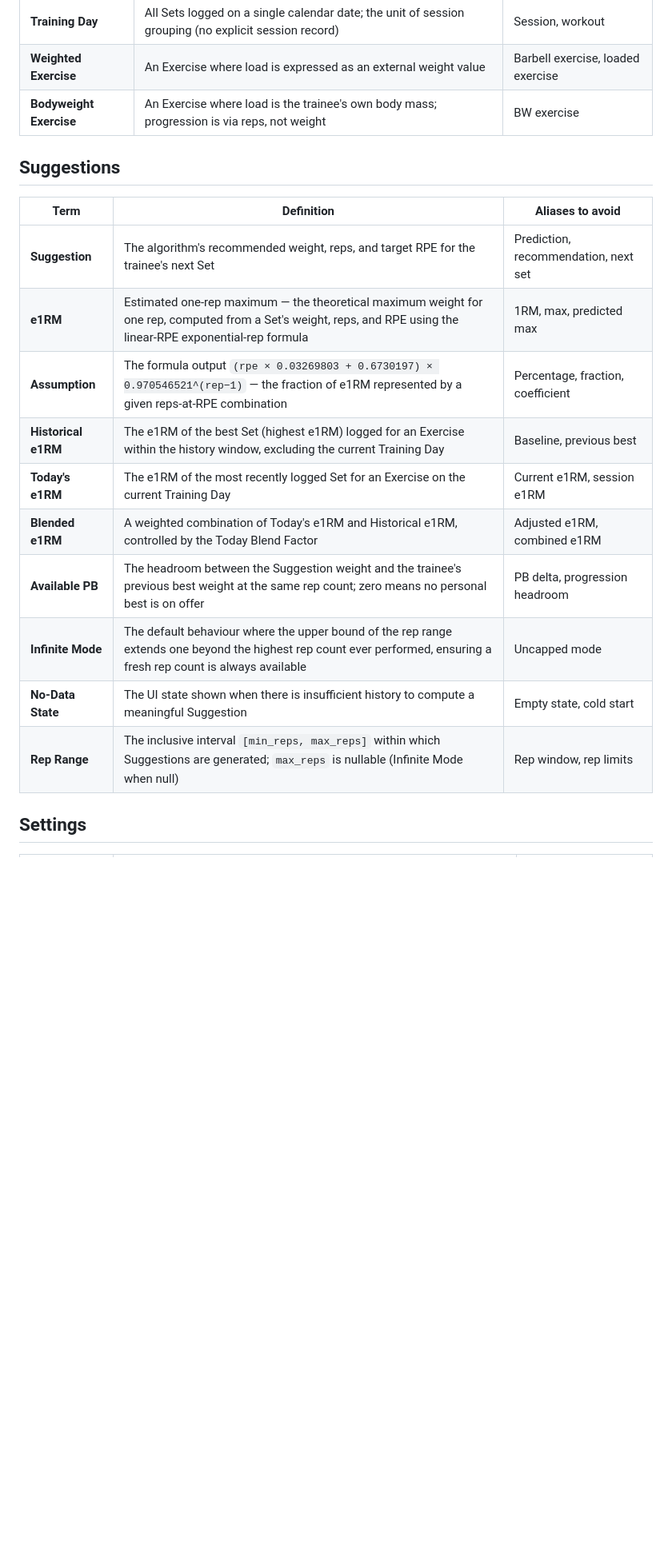
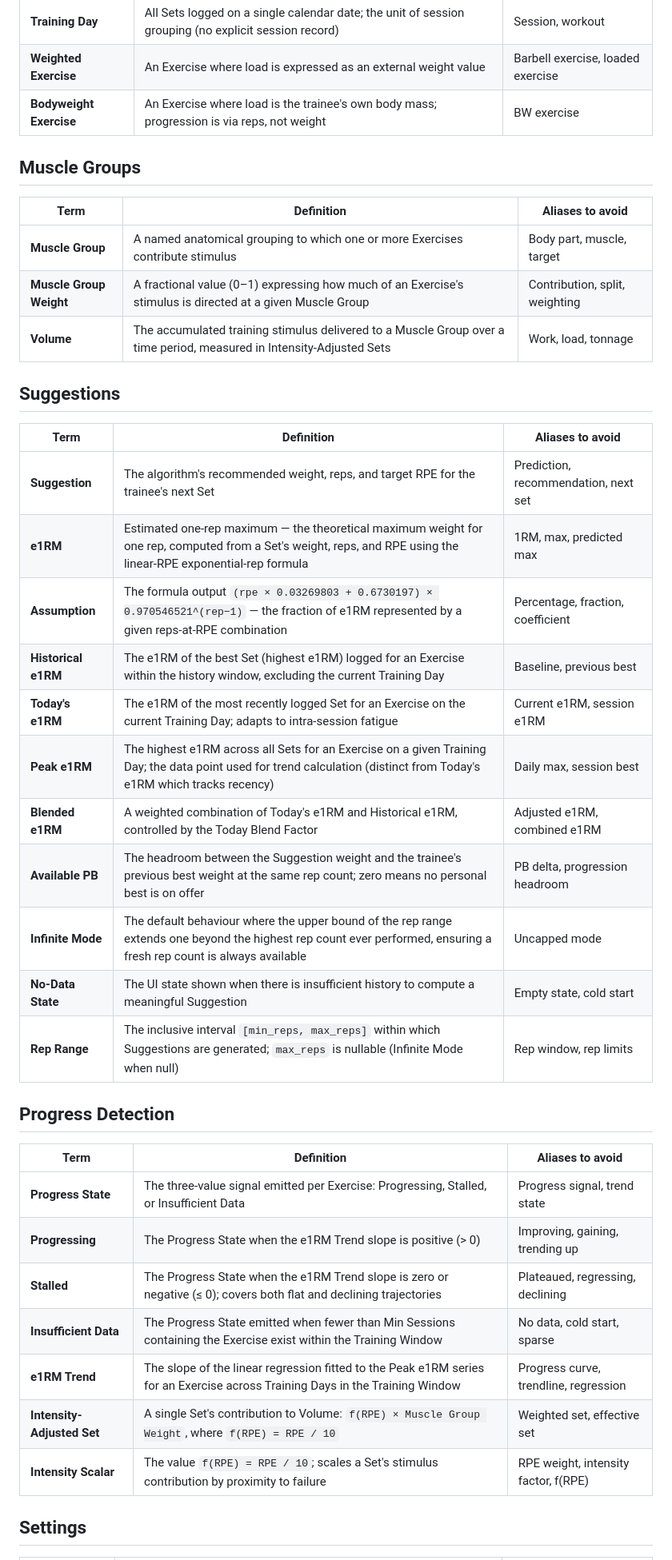
Before and after one commit to rob-mur/simple-strength-assistant, a Markdown page: UBIQUITOUS_LANGUAGE.md, the part around one of its changes. Shown at 80% size. Drawn GitHub-style; blank space fills up the shorter version.

```diff
--- a/UBIQUITOUS_LANGUAGE.md
+++ b/UBIQUITOUS_LANGUAGE.md
@@ -12,20 +12,41 @@
 | **Weighted Exercise**   | An Exercise where load is expressed as an external weight value                                      | Barbell exercise, loaded exercise |
 | **Bodyweight Exercise** | An Exercise where load is the trainee's own body mass; progression is via reps, not weight           | BW exercise                       |
 
+## Muscle Groups
+
+| Term                    | Definition                                                                                                            | Aliases to avoid               |
+| ----------------------- | --------------------------------------------------------------------------------------------------------------------- | ------------------------------ |
+| **Muscle Group**        | A named anatomical grouping to which one or more Exercises contribute stimulus                                        | Body part, muscle, target      |
+| **Muscle Group Weight** | A fractional value (0–1) expressing how much of an Exercise's stimulus is directed at a given Muscle Group            | Contribution, split, weighting |
+| **Volume**              | The accumulated training stimulus delivered to a Muscle Group over a time period, measured in Intensity-Adjusted Sets | Work, load, tonnage            |
+
 ## Suggestions
 
-| Term                | Definition                                                                                                                                                           | Aliases to avoid                     |
-| ------------------- | -------------------------------------------------------------------------------------------------------------------------------------------------------------------- | ------------------------------------ |
-| **Suggestion**      | The algorithm's recommended weight, reps, and target RPE for the trainee's next Set                                                                                  | Prediction, recommendation, next set |
-| **e1RM**            | Estimated one-rep maximum — the theoretical maximum weight for one rep, computed from a Set's weight, reps, and RPE using the linear-RPE exponential-rep formula     | 1RM, max, predicted max              |
-| **Assumption**      | The formula output `(rpe × 0.03269803 + 0.6730197) × 0.970546521^(rep−1)` — the fraction of e1RM represented by a given reps-at-RPE combination                      | Percentage, fraction, coefficient    |
-| **Historical e1RM** | The e1RM of the best Set (highest e1RM) logged for an Exercise within the history window, excluding the current Training Day                                         | Baseline, previous best              |
-| **Today's e1RM**    | The e1RM of the most recently logged Set for an Exercise on the current Training Day                                                                                 | Current e1RM, session e1RM           |
-| **Blended e1RM**    | A weighted combination of Today's e1RM and Historical e1RM, controlled by the Today Blend Factor                                                                     | Adjusted e1RM, combined e1RM         |
-| **Available PB**    | The headroom between the Suggestion weight and the trainee's previous best weight at the same rep count; zero means no personal best is on offer                     | PB delta, progression headroom       |
-| **Infinite Mode**   | The default behaviour where the upper bound of the rep range extends one beyond the highest rep count ever performed, ensuring a fresh rep count is always available | Uncapped mode                        |
-| **No-Data State**   | The UI state shown when there is insufficient history to compute a meaningful Suggestion                                                                             | Empty state, cold start              |
-| **Rep Range**       | The inclusive interval `[min_reps, max_reps]` within which Suggestions are generated; `max_reps` is nullable (Infinite Mode when null)                               | Rep window, rep limits               |
+| Term                | Definition                                                                                                                                                            | Aliases to avoid                     |
+| ------------------- | --------------------------------------------------------------------------------------------------------------------------------------------------------------------- | ------------------------------------ |
+| **Suggestion**      | The algorithm's recommended weight, reps, and target RPE for the trainee's next Set                                                                                   | Prediction, recommendation, next set |
+| **e1RM**            | Estimated one-rep maximum — the theoretical maximum weight for one rep, computed from a Set's weight, reps, and RPE using the linear-RPE exponential-rep formula      | 1RM, max, predicted max              |
+| **Assumption**      | The formula output `(rpe × 0.03269803 + 0.6730197) × 0.970546521^(rep−1)` — the fraction of e1RM represented by a given reps-at-RPE combination                       | Percentage, fraction, coefficient    |
+| **Historical e1RM** | The e1RM of the best Set (highest e1RM) logged for an Exercise within the history window, excluding the current Training Day                                          | Baseline, previous best              |
+| **Today's e1RM**    | The e1RM of the most recently logged Set for an Exercise on the current Training Day; adapts to intra-session fatigue                                                 | Current e1RM, session e1RM           |
+| **Peak e1RM**       | The highest e1RM across all Sets for an Exercise on a given Training Day; the data point used for trend calculation (distinct from Today's e1RM which tracks recency) | Daily max, session best              |
+| **Blended e1RM**    | A weighted combination of Today's e1RM and Historical e1RM, controlled by the Today Blend Factor                                                                      | Adjusted e1RM, combined e1RM         |
+| **Available PB**    | The headroom between the Suggestion weight and the trainee's previous best weight at the same rep count; zero means no personal best is on offer                      | PB delta, progression headroom       |
+| **Infinite Mode**   | The default behaviour where the upper bound of the rep range extends one beyond the highest rep count ever performed, ensuring a fresh rep count is always available  | Uncapped mode                        |
+| **No-Data State**   | The UI state shown when there is insufficient history to compute a meaningful Suggestion                                                                              | Empty state, cold start              |
+| **Rep Range**       | The inclusive interval `[min_reps, max_reps]` within which Suggestions are generated; `max_reps` is nullable (Infinite Mode when null)                                | Rep window, rep limits               |
+
+## Progress Detection
+
+| Term                       | Definition                                                                                                                    | Aliases to avoid                      |
+| -------------------------- | ----------------------------------------------------------------------------------------------------------------------------- | ------------------------------------- |
+| **Progress State**         | The three-value signal emitted per Exercise: Progressing, Stalled, or Insufficient Data                                       | Progress signal, trend state          |
+| **Progressing**            | The Progress State when the e1RM Trend slope is positive (> 0)                                                                | Improving, gaining, trending up       |
+| **Stalled**                | The Progress State when the e1RM Trend slope is zero or negative (≤ 0); covers both flat and declining trajectories           | Plateaued, regressing, declining      |
+| **Insufficient Data**      | The Progress State emitted when fewer than Min Sessions containing the Exercise exist within the Training Window              | No data, cold start, sparse           |
+| **e1RM Trend**             | The slope of the linear regression fitted to the Peak e1RM series for an Exercise across Training Days in the Training Window | Progress curve, trendline, regression |
+| **Intensity-Adjusted Set** | A single Set's contribution to Volume: `f(RPE) × Muscle Group Weight`, where `f(RPE) = RPE / 10`                              | Weighted set, effective set           |
+| **Intensity Scalar**       | The value `f(RPE) = RPE / 10`; scales a Set's stimulus contribution by proximity to failure                                   | RPE weight, intensity factor, f(RPE)  |
 
 ## Settings
 
```
Also changed, not shown: other parts of UBIQUITOUS_LANGUAGE.md (+25 -8 lines).
